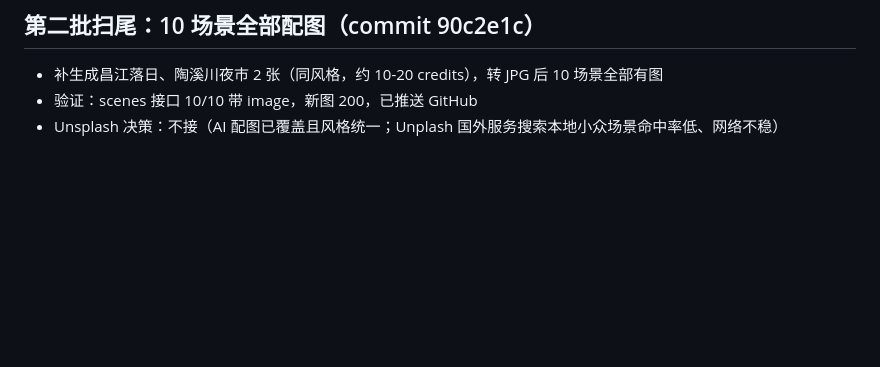
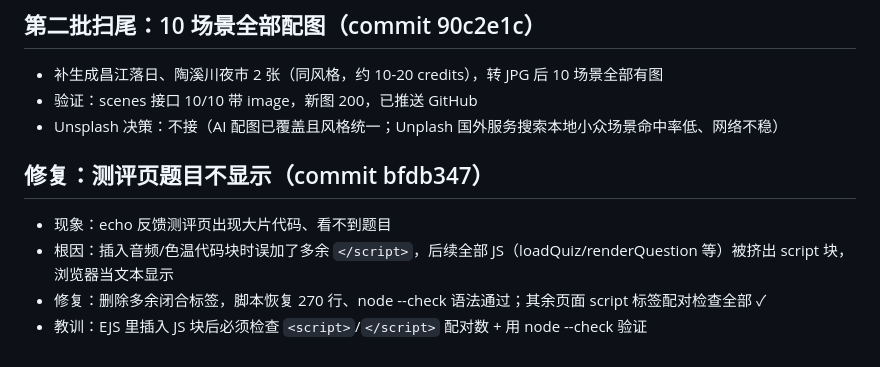
Before and after one commit to EchoZheng2333/mindtrip-ai, a Markdown page: .workbuddy/memory/2026-08-13.md, the part around the change. Rendered like a GitHub page; blank space fills up the shorter version.

Commit message:
chore: 日志更新

```diff
--- a/.workbuddy/memory/2026-08-13.md
+++ b/.workbuddy/memory/2026-08-13.md
@@ -55,3 +55,9 @@
 - 补生成昌江落日、陶溪川夜市 2 张（同风格，约 10-20 credits），转 JPG 后 10 场景全部有图
 - 验证：scenes 接口 10/10 带 image，新图 200，已推送 GitHub
 - Unsplash 决策：不接（AI 配图已覆盖且风格统一；Unplash 国外服务搜索本地小众场景命中率低、网络不稳）
+
+## 修复：测评页题目不显示（commit bfdb347）
+- 现象：echo 反馈测评页出现大片代码、看不到题目
+- 根因：插入音频/色温代码块时误加了多余 `</script>`，后续全部 JS（loadQuiz/renderQuestion 等）被挤出 script 块，浏览器当文本显示
+- 修复：删除多余闭合标签，脚本恢复 270 行、node --check 语法通过；其余页面 script 标签配对检查全部 ✓
+- 教训：EJS 里插入 JS 块后必须检查 `<script>`/`</script>` 配对数 + 用 node --check 验证
```
